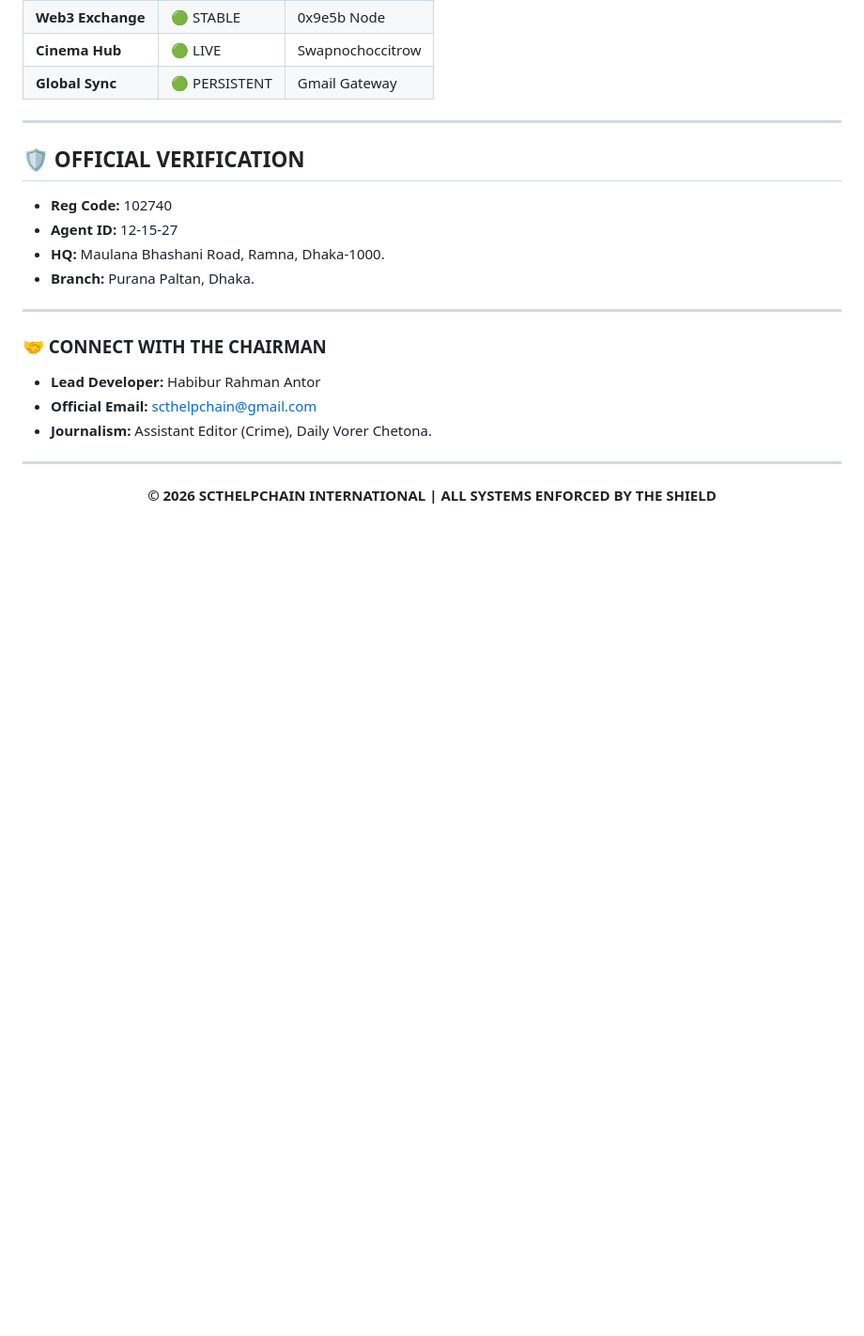
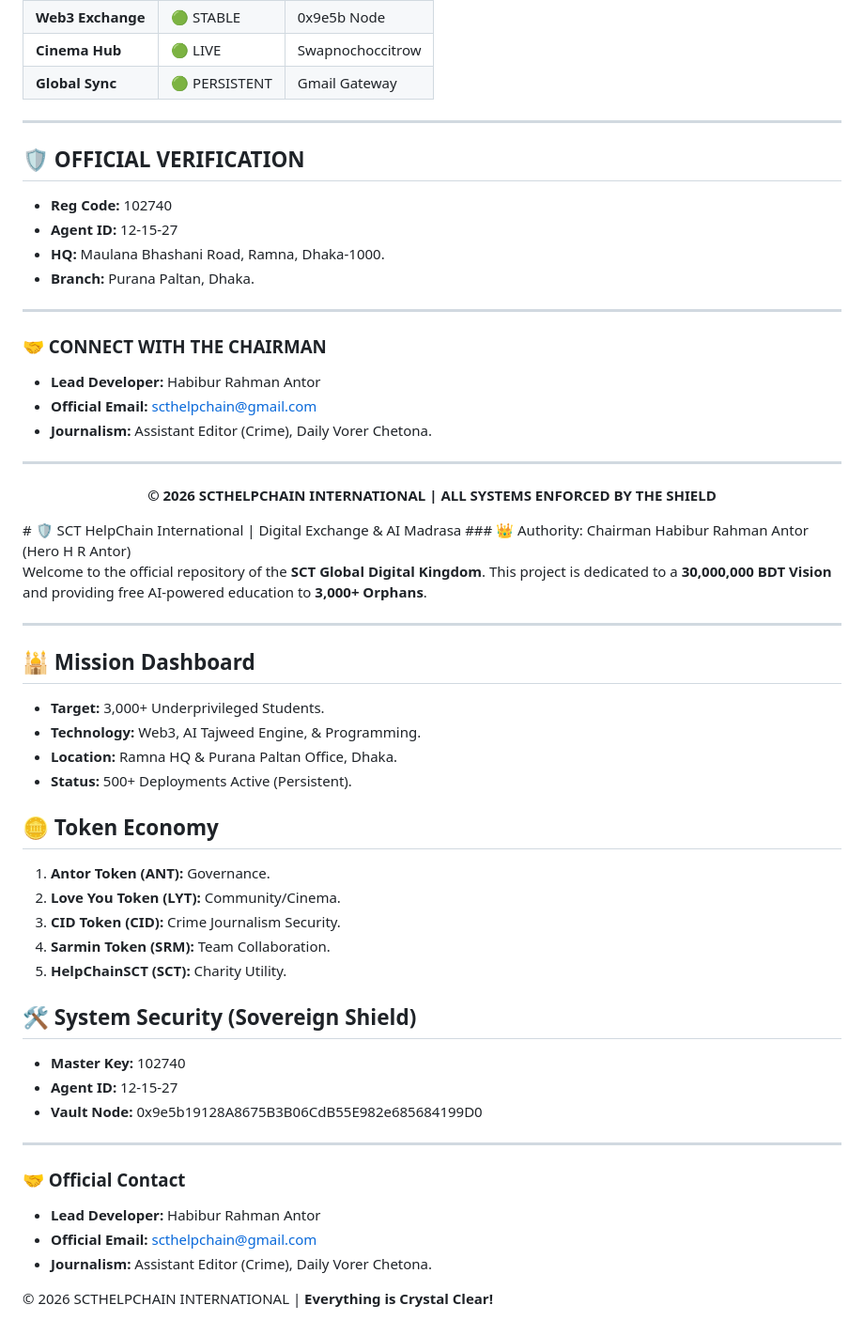
Before and after one commit to Scthelpchain/Scthelpchain-Exchange--6dcb9e31, a Markdown page: README.md, the part around the change. Shown at 94% size. Drawn GitHub-style; blank space fills up the shorter version.

Commit message:
README.md
markdown

```diff
--- a/README.md
+++ b/README.md
@@ -211,4 +211,35 @@ To support our mission and help the 3,000+ students, you can contribute to our o
 ---
 <p align="center">
   <b>© 2026 SCTHELPCHAIN INTERNATIONAL | ALL SYSTEMS ENFORCED BY THE SHIELD</b>
-</p>
+</p># 🛡️ SCT HelpChain International | Digital Exchange & AI Madrasa
+### 👑 Authority: Chairman Habibur Rahman Antor (Hero H R Antor)
+
+Welcome to the official repository of the **SCT Global Digital Kingdom**. This project is dedicated to a **30,000,000 BDT Vision** and providing free AI-powered education to **3,000+ Orphans**.
+
+---
+
+## 🕌 Mission Dashboard
+* **Target:** 3,000+ Underprivileged Students.
+* **Technology:** Web3, AI Tajweed Engine, & Programming.
+* **Location:** Ramna HQ & Purana Paltan Office, Dhaka.
+* **Status:** 500+ Deployments Active (Persistent).
+
+## 🪙 Token Economy
+1.  **Antor Token (ANT):** Governance.
+2.  **Love You Token (LYT):** Community/Cinema.
+3.  **CID Token (CID):** Crime Journalism Security.
+4.  **Sarmin Token (SRM):** Team Collaboration.
+5.  **HelpChainSCT (SCT):** Charity Utility.
+
+## 🛠️ System Security (Sovereign Shield)
+- **Master Key:** 102740
+- **Agent ID:** 12-15-27
+- **Vault Node:** 0x9e5b19128A8675B3B06CdB55E982e685684199D0
+
+---
+### 🤝 Official Contact
+- **Lead Developer:** Habibur Rahman Antor
+- **Official Email:** scthelpchain@gmail.com
+- **Journalism:** Assistant Editor (Crime), Daily Vorer Chetona.
+
+© 2026 SCTHELPCHAIN INTERNATIONAL | **Everything is Crystal Clear!**
```
